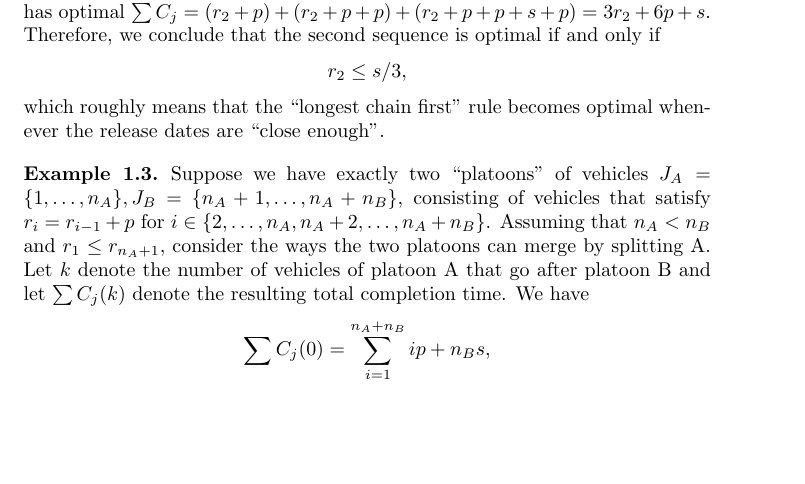
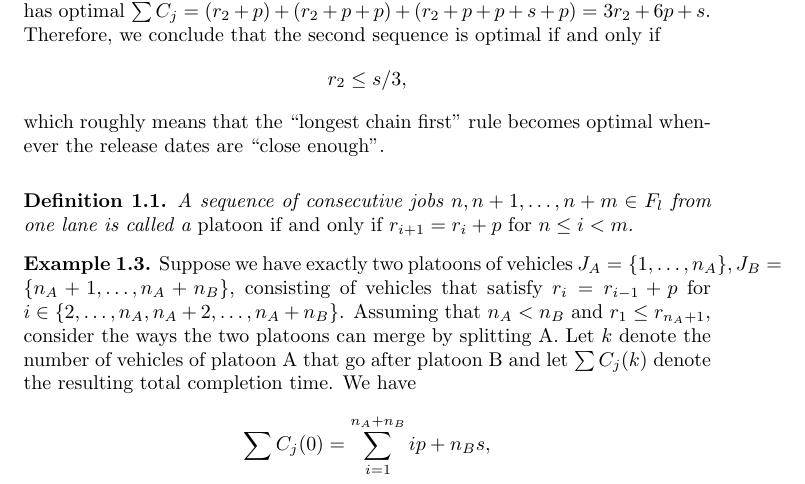
Before and after one commit to jeroenvanriel/traffic-scheduling, a LaTeX document (scheduling/model/model.tex): part of page 3 of 8, cut so that both start at the same text, the shorter picture padded with empty space. Compiled offline with pdfLaTeX.

Commit message:
add platoon definition

```diff
--- a/scheduling/model/model.tex
+++ b/scheduling/model/model.tex
@@ -167,9 +167,13 @@ solution methods, let us first consider some simple examples.
   \label{fig:example2}
 \end{figure}
 %
+\begin{define}
+  A sequence of consecutive jobs $n, n+1, \dots, n+m \in F_{l}$ from one lane is called a \normalfont{platoon} if and only if $r_{i+1} = r_{i} + p$ for $n \leq i < m$.
+\end{define}
+%
 \begin{eg}
   \label{example3}
-  Suppose we have exactly two ``platoons'' of vehicles
+  Suppose we have exactly two platoons of vehicles
   $J_{A} = \{ 1, \dots, n_{A}\}, J_{B} = \{ n_{A} + 1, \dots, n_{A} + n_{B}\}$,
   consisting of vehicles that satisfy $r_{i} = r_{i-1} + p$ for
   $i\in\{2, \dots, n_{A}, n_{A}+2, \dots, n_{A} + n_{B}\}$. Assuming that
```
